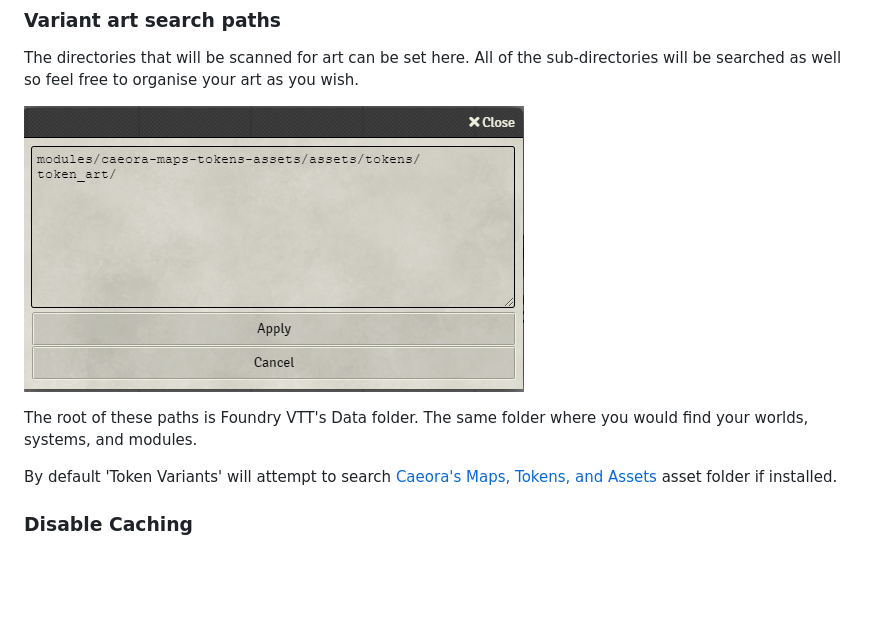
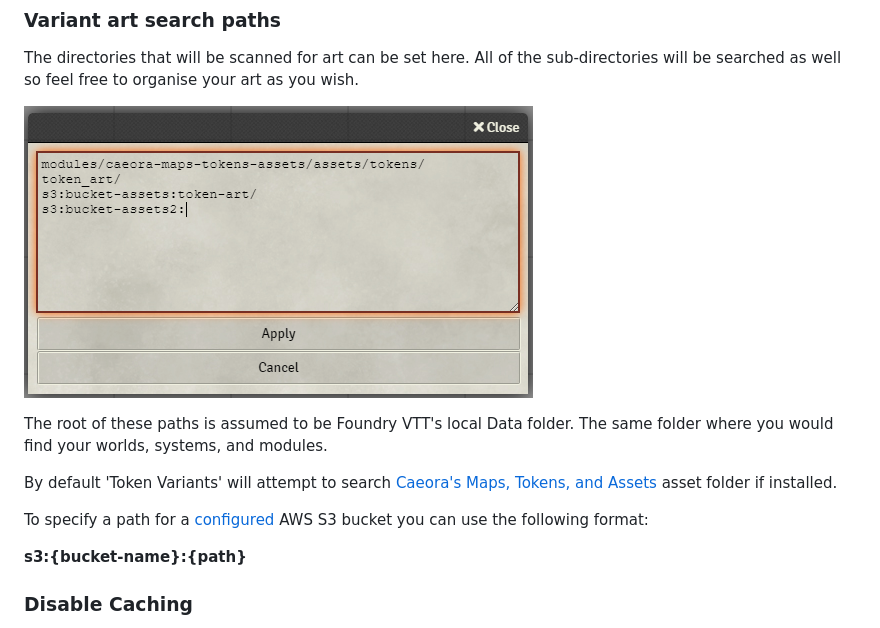
Before and after one commit to Aedif/TokenVariants, a Markdown page: README.md, the part around the change. GitHub-like rendering; pictures changed too: docs/search_paths.png; blank space fills up the shorter version.

Commit message:
Adding support for AWS S3 buckets.

```diff
--- a/README.md
+++ b/README.md
@@ -33,10 +33,13 @@ The directories that will be scanned for art can be set here. All of the sub-dir
 
 !["Search Paths Config"](./docs/search_paths.png)
 
-The root of these paths is Foundry VTT's Data folder. The same folder where you would find your worlds, systems, and modules.
+The root of these paths is assumed to be Foundry VTT's local Data folder. The same folder where you would find your worlds, systems, and modules.
 
 By default 'Token Variants' will attempt to search [Caeora's Maps, Tokens, and Assets](https://foundryvtt.com/packages/caeora-maps-tokens-assets) asset folder if installed.
 
+To specify a path for a [configured](https://foundryvtt.com/article/aws-s3/) AWS S3 bucket you can use the following format:
+
+**s3:{bucket-name}:{path}**
 ### Disable Caching
 
 By default the module will search the directories defined in 'Variant art search paths' only when the world is loaded or when the module settings have changed. If new art is added while the world is still open it will not be found by the module. 'Disable Caching' will force the search to be performed every time a new actor is created at a significant cost to speed at which the art is displayed to the user.
```
Also changed, not shown: CHANGELOG.md (+5 -0 lines), 2 other files.
